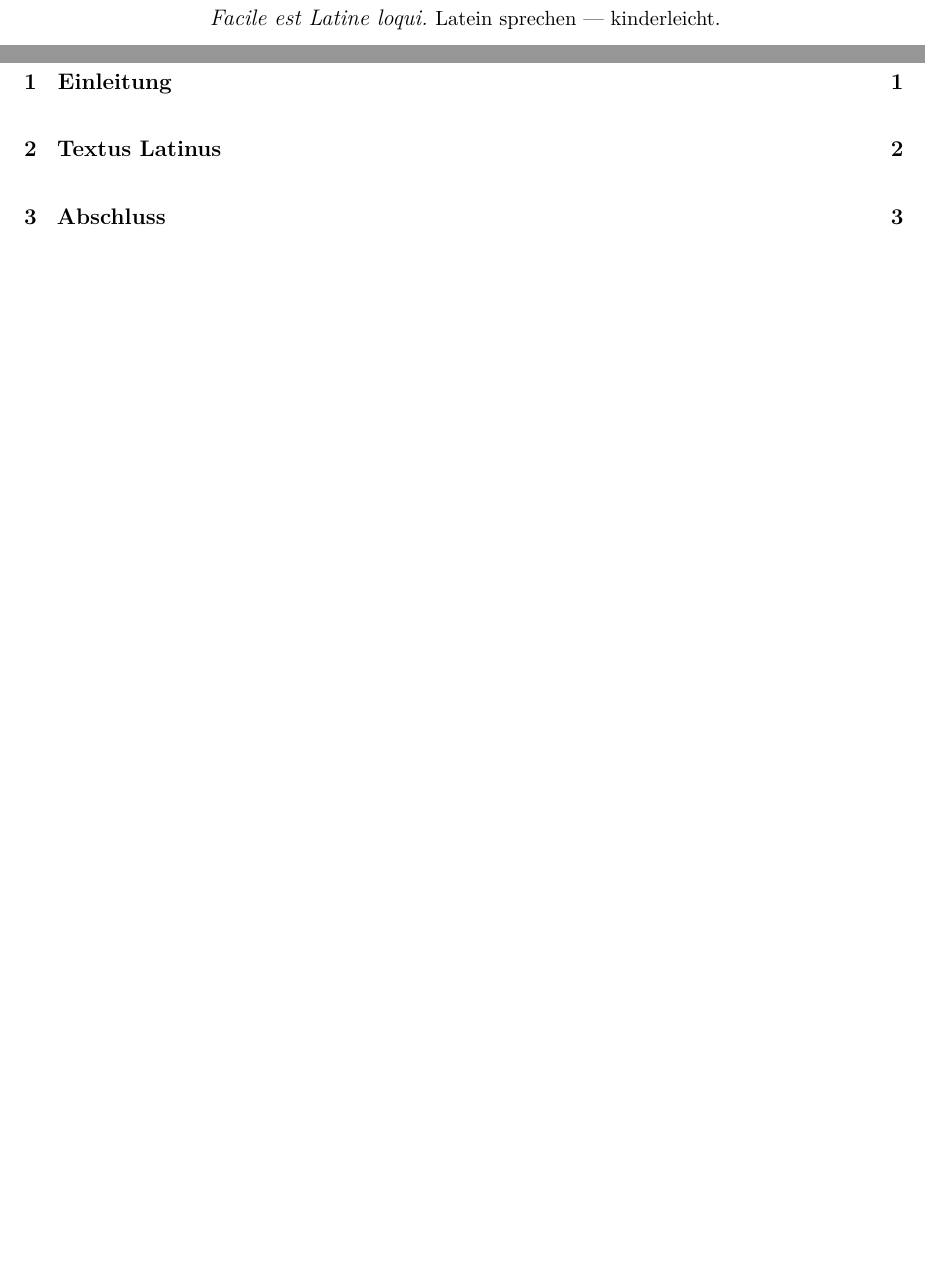
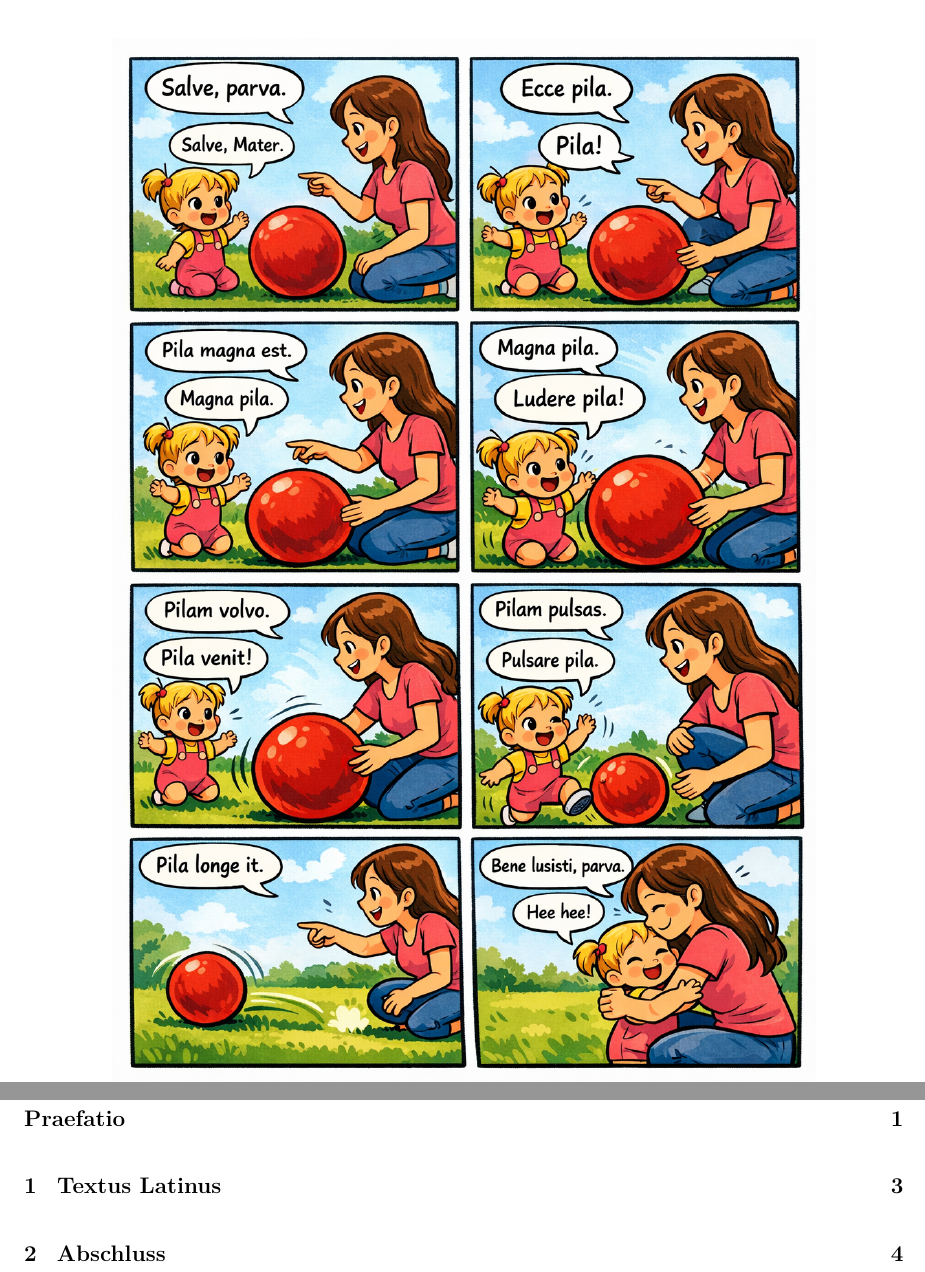
Before and after one commit to helmutus/facile, a LaTeX book (book/main.tex, which reads book/chapters/00_intro.tex, book/chapters/01_einleitung.tex, book/cover-note.tex): two parts of pages 2 and 3 of 6 before the commit and two parts of pages 2 and 3 of 5 after it, joined at a grey line, cut at the place of the change, the shorter picture padded with empty space. Compiled offline with XeLaTeX.

Commit message:
feat(into): just start with the comic on the first side
+ adjust toc
+ move files
+ reduces complexity

```diff
--- /dev/null
+++ b/book/chapters/00_intro.tex
@@ -0,0 +1,43 @@
+% \chapter{Einleitung}
+\chapter*{}
+\addcontentsline{toc}{chapter}{Praefatio}
+% No page number
+\thispagestyle{empty}
+
+\begin{center}
+\includegraphics[width=0.8\textwidth]{images/intro.png}
+\end{center}
+
+% \textbf{Mater:} Salve, parva.\\
+% \textbf{Parva:} Salve, Mater.\\
+
+% \textbf{Mater:} Ecce pila.\\
+% \textbf{Parva:} Pila!\\
+
+% \textbf{Mater:} Pila magna est.\\
+% \textbf{Parva:} Magna pila.\\
+
+% \textbf{Mater:} Ludamus pila.\\
+% \textbf{Parva:} Ludere pila!\\
+
+% \textbf{Mater:} Pilam volvo.\\
+% \textbf{Parva:} Pila venit!\\
+
+% \textbf{Mater:} Pilam pulsas.\\
+% \textbf{Parva:} Pulsare pila.\\
+
+% \textbf{Mater:} Pila longe it.\\
+% \textbf{Parva:} Vale, pila!\\
+
+% \textbf{Mater:} Bene lusisti, parva.\\
+
+% \selectlanguage{ngerman}
+% Dies ist die deutsche Einleitung.
+
+% \selectlanguage{latin}
+% Brevis est velit, sed verae litterae manent.
+
+% \selectlanguage{ngerman}
+% Weitere Hinweise auf die Edition.
+
+\newpage
--- a/book/chapters/01_einleitung.tex
+++ /dev/null
@@ -1 +0,0 @@
-\chapter{Einleitung}
--- a/book/cover-note.tex
+++ /dev/null
@@ -1,6 +0,0 @@
-% Kurzer lateinischer Slogan auf der Titelseite
-\vspace{2em}
-\begin{center}
-\textit{Facile est Latine loqui.}
-{\small Latein sprechen — kinderleicht.}
-\end{center}
```
Also changed, not shown: book/main.tex (+2 -2 lines), book/chapters/01_einleitung.tex (38 more changed lines).
